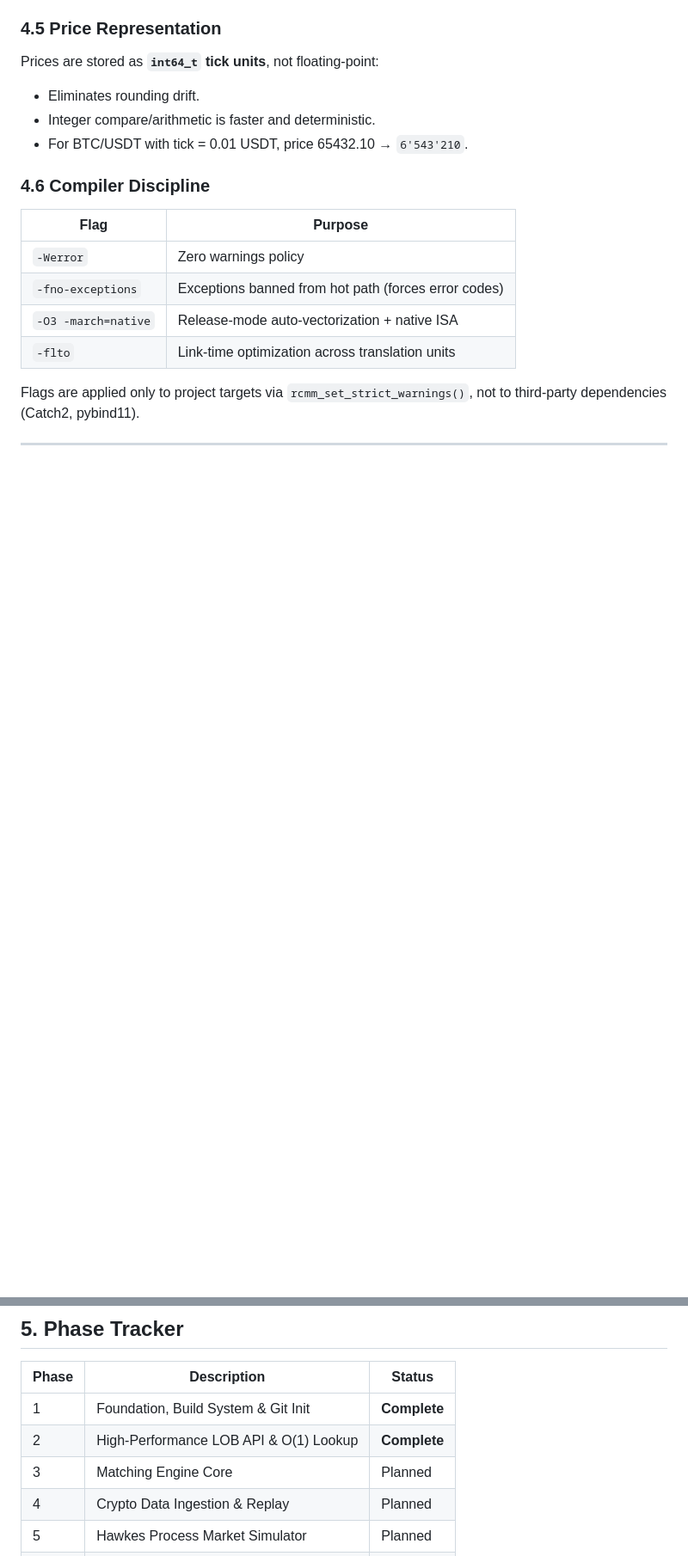
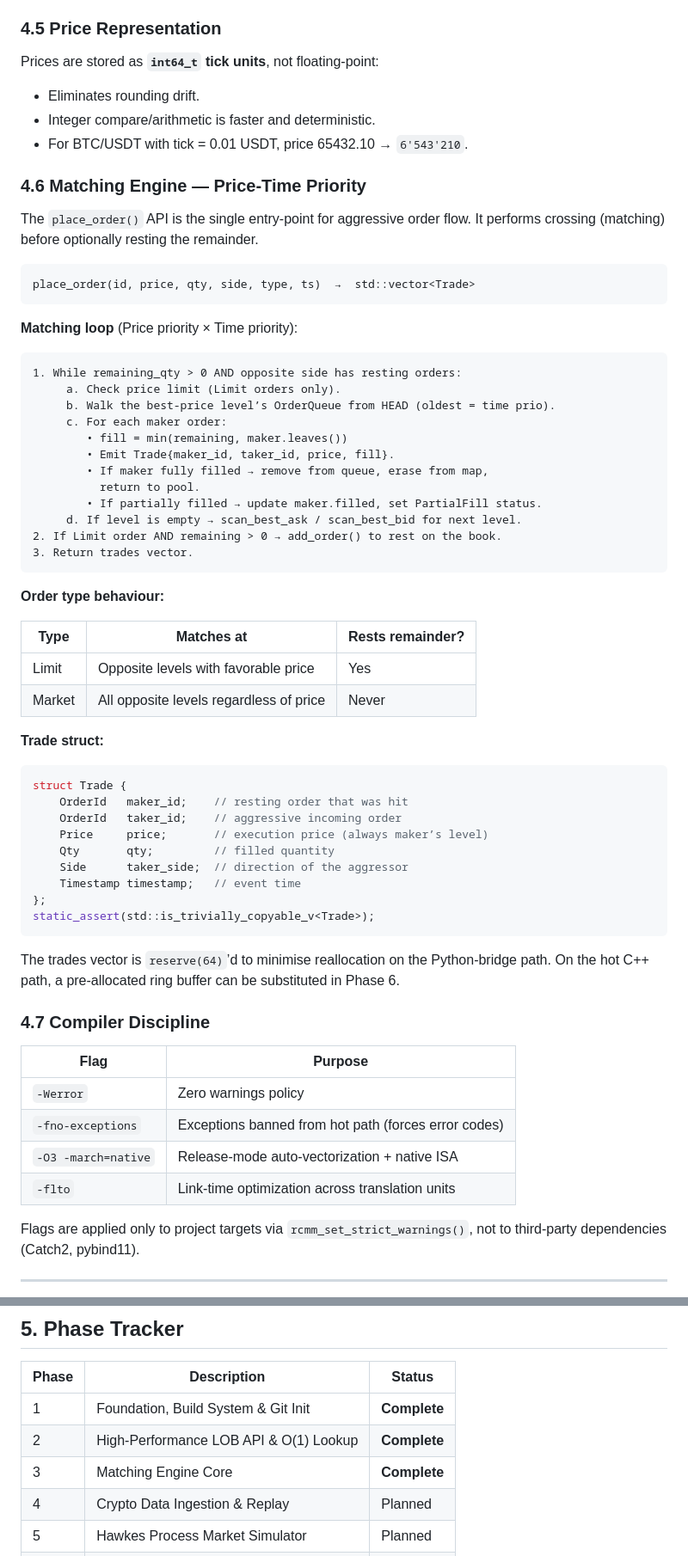
Before and after one commit to JaiAnshSB26/risk-constrained-mm, a Markdown page: ARCHITECTURE.md, 2 parts joined by grey strips. Shown at 86% size. GitHub-like rendering; blank space fills up the shorter version.

Commit message:
docs: update ARCHITECTURE.md for Phase 3 matching engine
- New section 4.6: matching loop pseudocode, price/time priority
- Table: Limit vs Market order type behaviour
- Trade struct layout with static_assert note
- std::vector<Trade> reserve() design rationale
- Phase tracker updated: Phase 3 marked Complete

````diff
--- a/ARCHITECTURE.md
+++ b/ARCHITECTURE.md
@@ -172,7 +172,58 @@ Prices are stored as **`int64_t` tick units**, not floating-point:
 - Integer compare/arithmetic is faster and deterministic.
 - For BTC/USDT with tick = 0.01 USDT, price 65432.10 → `6'543'210`.
 
-### 4.6 Compiler Discipline
+### 4.6 Matching Engine — Price-Time Priority
+
+The `place_order()` API is the single entry-point for aggressive order flow.
+It performs crossing (matching) before optionally resting the remainder.
+
+```
+place_order(id, price, qty, side, type, ts)  →  std::vector<Trade>
+```
+
+**Matching loop** (Price priority × Time priority):
+
+```
+1. While remaining_qty > 0 AND opposite side has resting orders:
+     a. Check price limit (Limit orders only).
+     b. Walk the best-price level’s OrderQueue from HEAD (oldest = time prio).
+     c. For each maker order:
+        • fill = min(remaining, maker.leaves())
+        • Emit Trade{maker_id, taker_id, price, fill}.
+        • If maker fully filled → remove from queue, erase from map,
+          return to pool.
+        • If partially filled → update maker.filled, set PartialFill status.
+     d. If level is empty → scan_best_ask / scan_best_bid for next level.
+2. If Limit order AND remaining > 0 → add_order() to rest on the book.
+3. Return trades vector.
+```
+
+**Order type behaviour:**
+
+| Type   | Matches at | Rests remainder? |
+|--------|---------------------------------------------|------------------|
+| Limit  | Opposite levels with favorable price | Yes |
+| Market | All opposite levels regardless of price | Never |
+
+**Trade struct:**
+
+```cpp
+struct Trade {
+    OrderId   maker_id;    // resting order that was hit
+    OrderId   taker_id;    // aggressive incoming order
+    Price     price;       // execution price (always maker’s level)
+    Qty       qty;         // filled quantity
+    Side      taker_side;  // direction of the aggressor
+    Timestamp timestamp;   // event time
+};
+static_assert(std::is_trivially_copyable_v<Trade>);
+```
+
+The trades vector is `reserve(64)`’d to minimise reallocation on the
+Python-bridge path.  On the hot C++ path, a pre-allocated ring buffer
+can be substituted in Phase 6.
+
+### 4.7 Compiler Discipline
 
 | Flag                | Purpose                                              |
 |---------------------|------------------------------------------------------|
@@ -192,7 +243,7 @@ not to third-party dependencies (Catch2, pybind11).
 |-------|--------------------------------------|-------------|
 | 1     | Foundation, Build System & Git Init  | **Complete** |
 | 2     | High-Performance LOB API & O(1) Lookup | **Complete** |
-| 3     | Matching Engine Core                 | Planned     |
+| 3     | Matching Engine Core                   | **Complete** |
 | 4     | Crypto Data Ingestion & Replay       | Planned     |
 | 5     | Hawkes Process Market Simulator      | Planned     |
 | 6     | Python Bindings & Gymnasium Env      | Planned     |
````
